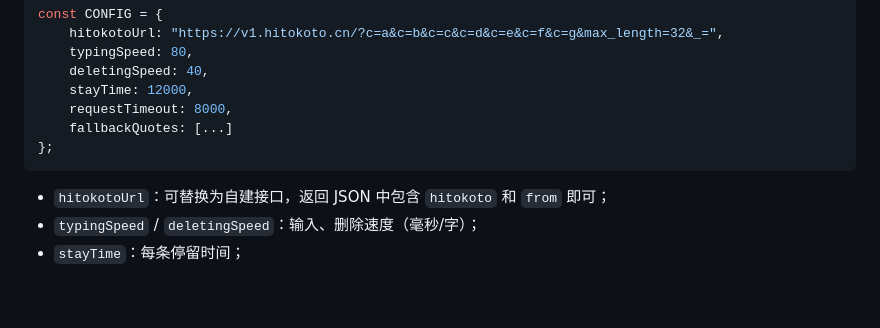
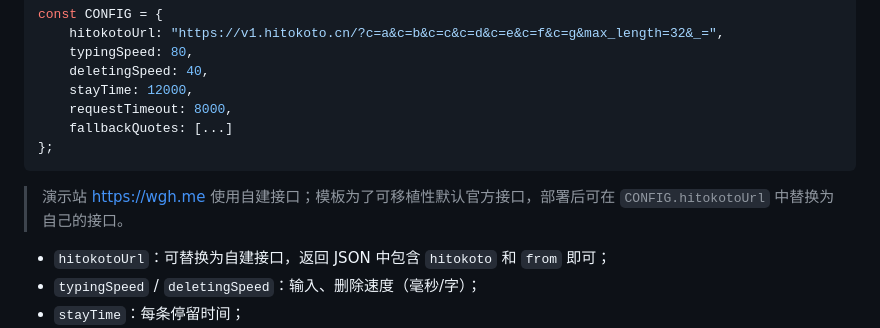
Before and after one commit to wgh208/EdgeOne-Pages-Home, a Markdown page: README.md, the part around the change. GitHub-like rendering; blank space fills up the shorter version.

Commit message:
Document using a custom hitokoto endpoint

````diff
--- a/README.md
+++ b/README.md
@@ -128,6 +128,8 @@ const CONFIG = {
 };
 ```
 
+> 演示站 <https://wgh.me> 使用自建接口；模板为了可移植性默认官方接口，部署后可在 `CONFIG.hitokotoUrl` 中替换为自己的接口。
+
 - `hitokotoUrl`：可替换为自建接口，返回 JSON 中包含 `hitokoto` 和 `from` 即可；
 - `typingSpeed` / `deletingSpeed`：输入、删除速度（毫秒/字）；
 - `stayTime`：每条停留时间；
````
